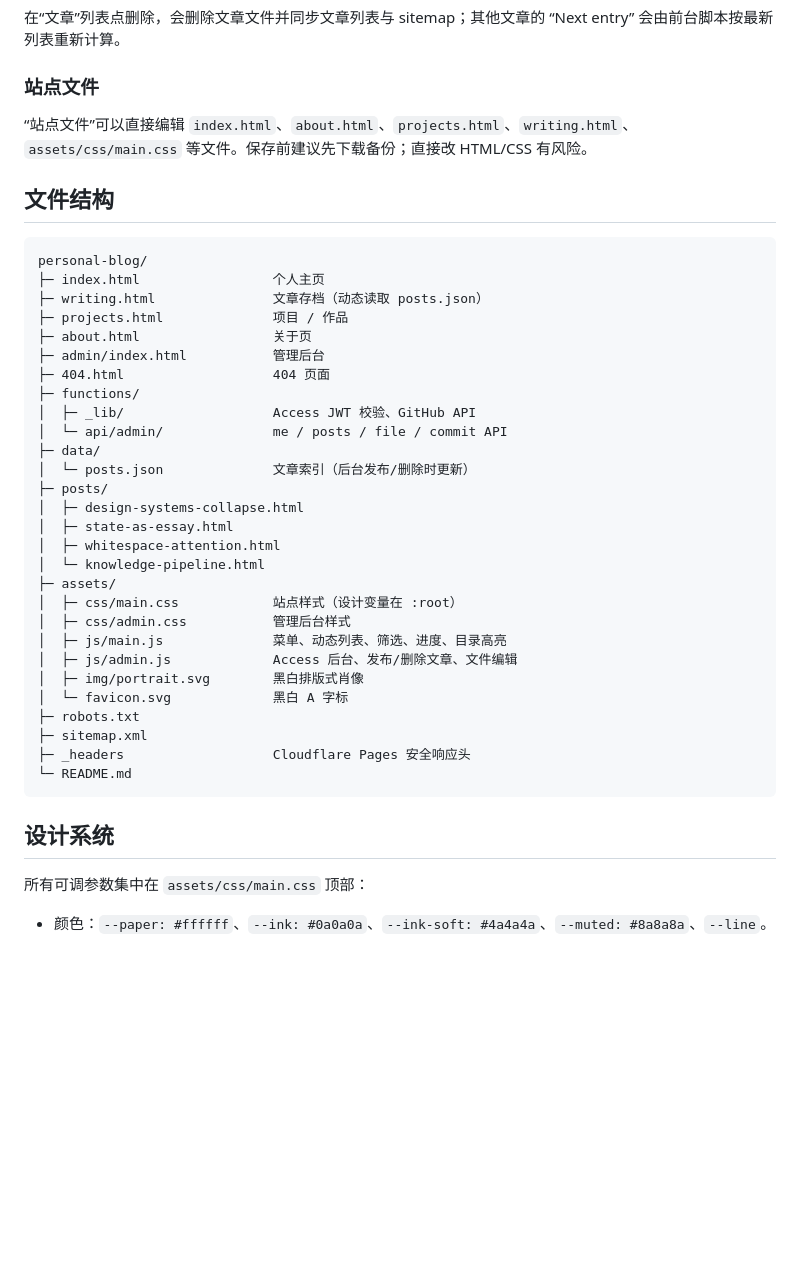
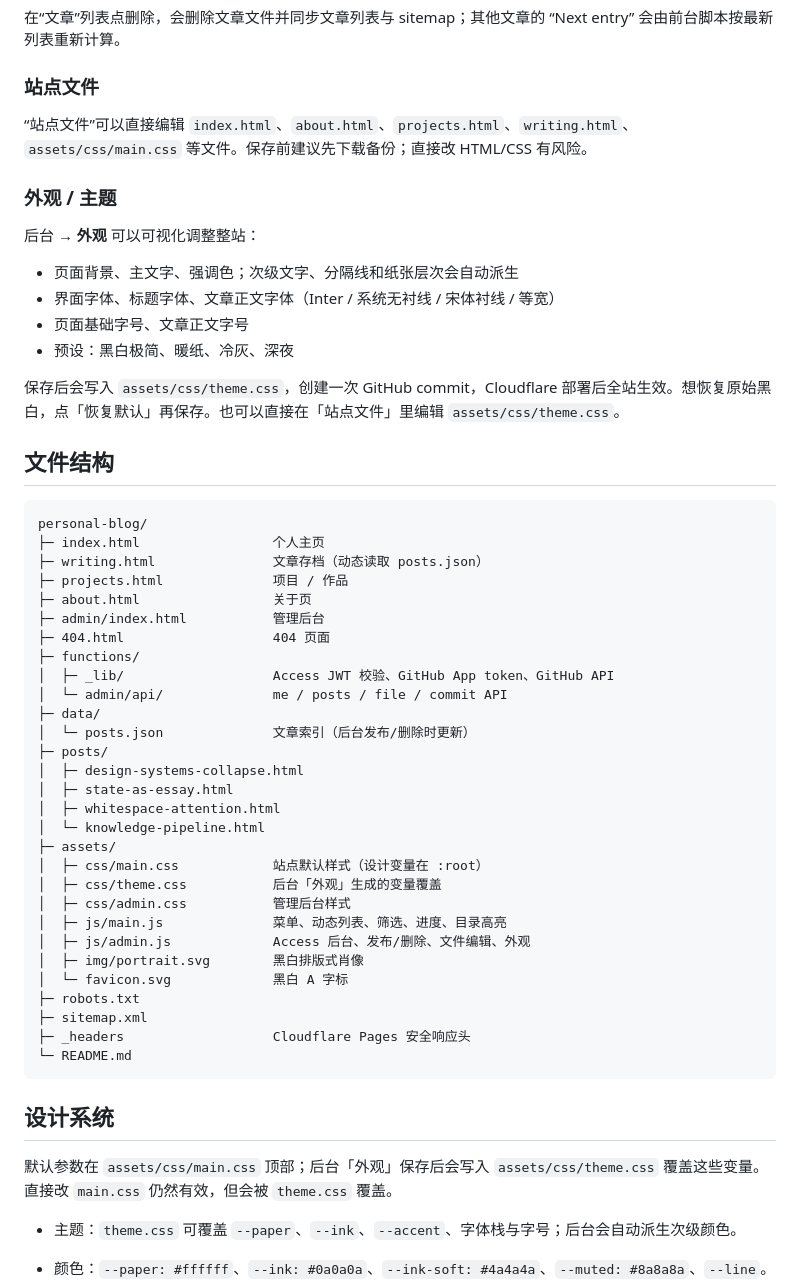
Before and after one commit to mar08meow/amnecorda, a Markdown page: README.md, the part around the change. Drawn GitHub-style; blank space fills up the shorter version.

Commit message:
Document theme editor

````diff
--- a/README.md
+++ b/README.md
@@ -77,6 +77,17 @@
 
 “站点文件”可以直接编辑 `index.html`、`about.html`、`projects.html`、`writing.html`、`assets/css/main.css` 等文件。保存前建议先下载备份；直接改 HTML/CSS 有风险。
 
+### 外观 / 主题
+
+后台 → **外观** 可以可视化调整整站：
+
+- 页面背景、主文字、强调色；次级文字、分隔线和纸张层次会自动派生
+- 界面字体、标题字体、文章正文字体（Inter / 系统无衬线 / 宋体衬线 / 等宽）
+- 页面基础字号、文章正文字号
+- 预设：黑白极简、暖纸、冷灰、深夜
+
+保存后会写入 `assets/css/theme.css`，创建一次 GitHub commit，Cloudflare 部署后全站生效。想恢复原始黑白，点「恢复默认」再保存。也可以直接在「站点文件」里编辑 `assets/css/theme.css`。
+
 ## 文件结构
 
 ```
@@ -88,8 +99,8 @@ personal-blog/
 ├─ admin/index.html           管理后台
 ├─ 404.html                   404 页面
 ├─ functions/
-│  ├─ _lib/                   Access JWT 校验、GitHub API
-│  └─ api/admin/              me / posts / file / commit API
+│  ├─ _lib/                   Access JWT 校验、GitHub App token、GitHub API
+│  └─ admin/api/              me / posts / file / commit API
 ├─ data/
 │  └─ posts.json              文章索引（后台发布/删除时更新）
 ├─ posts/
@@ -98,10 +109,11 @@ personal-blog/
 │  ├─ whitespace-attention.html
 │  └─ knowledge-pipeline.html
 ├─ assets/
-│  ├─ css/main.css            站点样式（设计变量在 :root）
+│  ├─ css/main.css            站点默认样式（设计变量在 :root）
+│  ├─ css/theme.css           后台「外观」生成的变量覆盖
 │  ├─ css/admin.css           管理后台样式
 │  ├─ js/main.js              菜单、动态列表、筛选、进度、目录高亮
-│  ├─ js/admin.js             Access 后台、发布/删除文章、文件编辑
+│  ├─ js/admin.js             Access 后台、发布/删除、文件编辑、外观
 │  ├─ img/portrait.svg        黑白排版式肖像
 │  └─ favicon.svg             黑白 A 字标
 ├─ robots.txt
@@ -112,7 +124,9 @@ personal-blog/
 
 ## 设计系统
 
-所有可调参数集中在 `assets/css/main.css` 顶部：
+默认参数在 `assets/css/main.css` 顶部；后台「外观」保存后会写入 `assets/css/theme.css` 覆盖这些变量。直接改 `main.css` 仍然有效，但会被 `theme.css` 覆盖。
+
+- 主题：`theme.css` 可覆盖 `--paper`、`--ink`、`--accent`、字体栈与字号；后台会自动派生次级颜色。
 
 - 颜色：`--paper: #ffffff`、`--ink: #0a0a0a`、`--ink-soft: #4a4a4a`、`--muted: #8a8a8a`、`--line`。
 - 字体：Inter（Google Fonts），中文回退到 PingFang SC / Microsoft YaHei。加载失败时仍保持系统无衬线。
````
